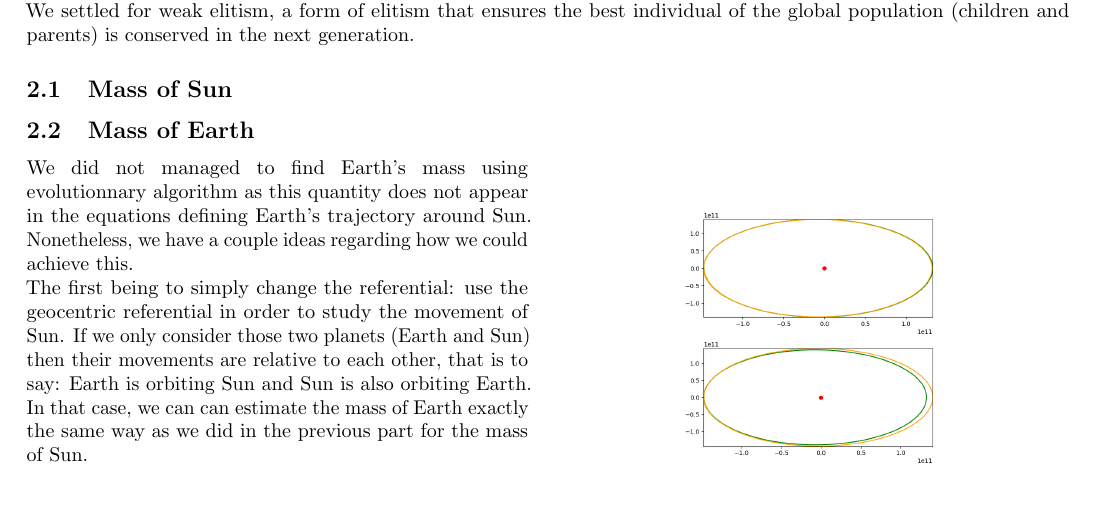
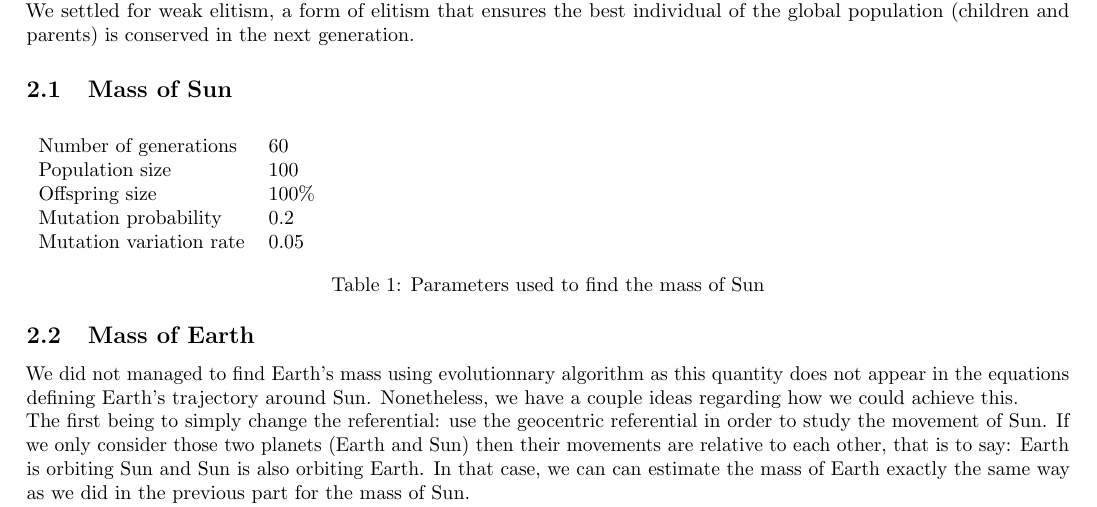
Before and after one commit to FABallemand/ProjetSystemesComplexesOptimisationStochastiqueMassivementParallele, a LaTeX document (report/report.tex, which reads report/src/evol.tex): part of page 5 of 6, cut so that both start at the same text. Compiled offline with pdfLaTeX.

Commit message:
Report: -Parameter table

```diff
--- a/report/src/evol.tex
+++ b/report/src/evol.tex
@@ -25,6 +25,16 @@ We settled for weak elitism, a form of elitism that ensures the best individual
     \caption{Earth trajectories depending of the mass of Sun}
 \end{wrapfigure}
 
+\begin{table}[H]
+    \begin{tabular}{lllll}
+    Number of generations & 60 \\
+    Population size & 100 \\
+    Offspring size & 100\% \\
+    Mutation probability & 0.2 \\
+    Mutation variation rate & 0.05
+    \end{tabular}
+    \caption{Parameters used to find the mass of Sun}
+\end{table}
 
 \subsection{Mass of Earth}
 We did not managed to find Earth's mass using evolutionnary algorithm as this quantity does not appear in the equations defining Earth's trajectory around Sun. Nonetheless, we have a couple ideas regarding how we could achieve this.\\
```
Also changed, not shown: report/report.pdf, report/src/evol.tex (11 more changed lines), 1 other file.
